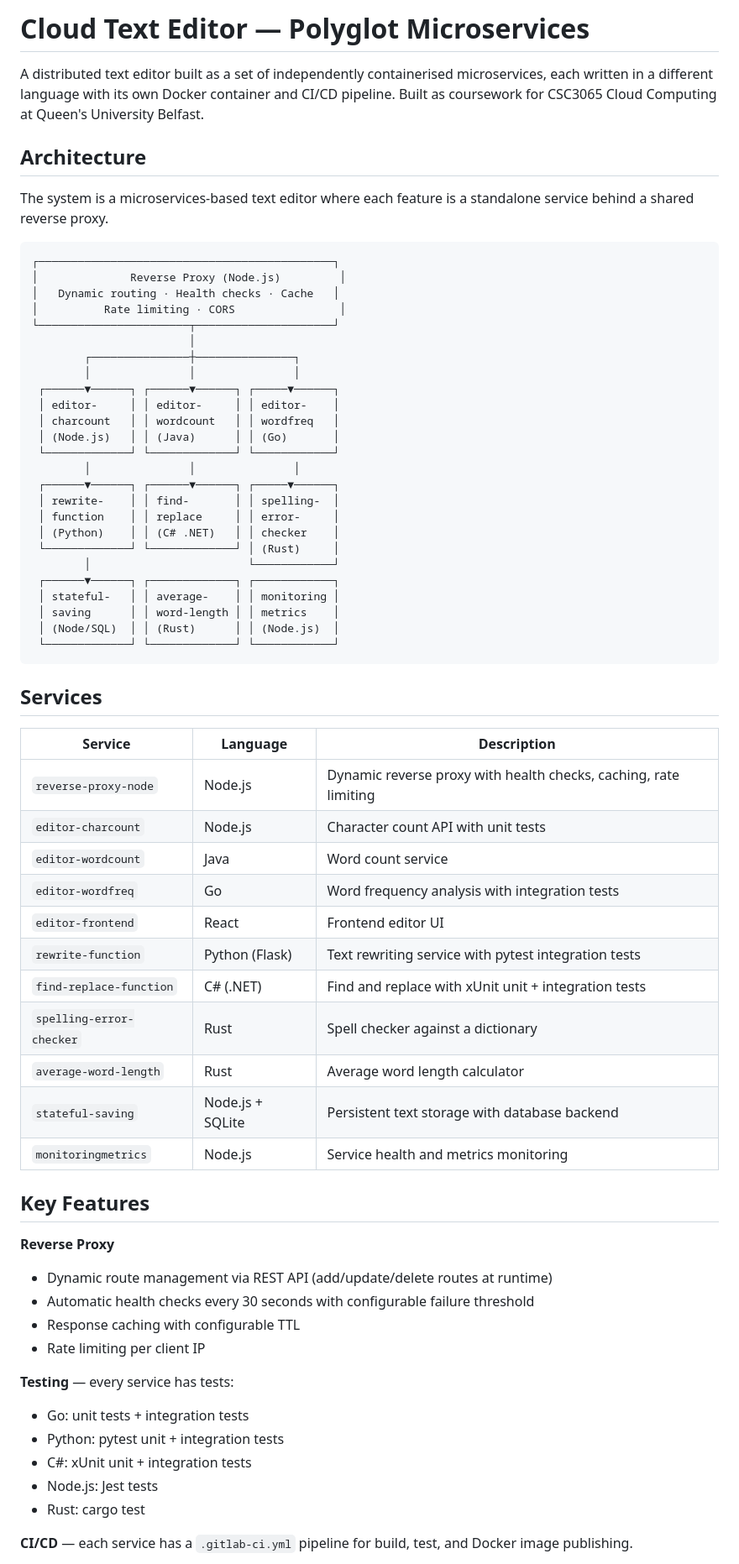
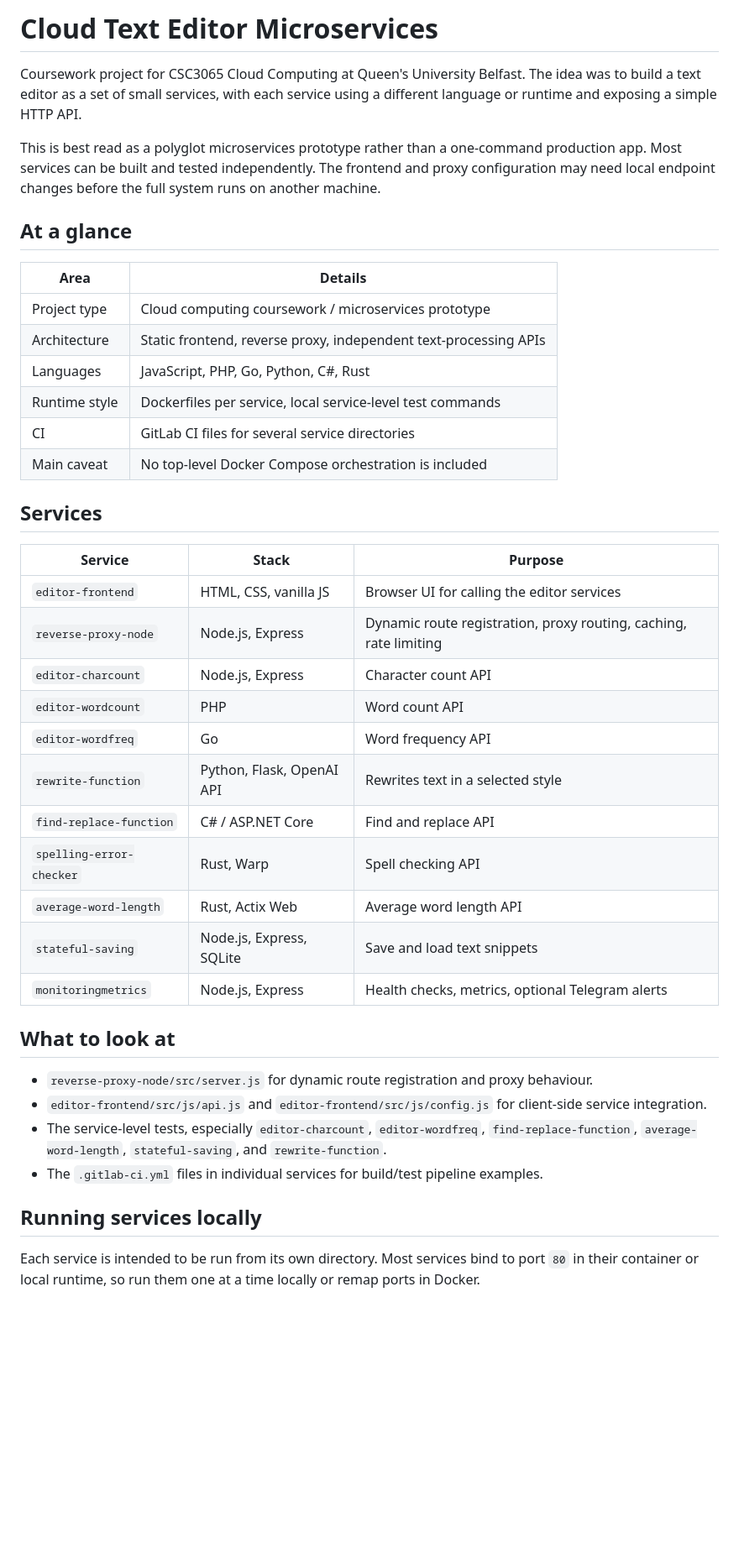
Before and after one commit to ruari8/cloud-text-editor-microservices, a Markdown page: README.md, the part around one of its changes. Shown at 84% size. Rendered like a GitHub page; blank space fills up the shorter version.

Commit message:
Update README for portfolio review

````diff
--- a/README.md
+++ b/README.md
@@ -1,69 +1,44 @@
-# Cloud Text Editor — Polyglot Microservices
+# Cloud Text Editor Microservices
 
-A distributed text editor built as a set of independently containerised microservices, each written in a different language with its own Docker container and CI/CD pipeline. Built as coursework for CSC3065 Cloud Computing at Queen's University Belfast.
+Coursework project for CSC3065 Cloud Computing at Queen's University Belfast. The idea was to build a text editor as a set of small services, with each service using a different language or runtime and exposing a simple HTTP API.
 
-## Architecture
+This is best read as a polyglot microservices prototype rather than a one-command production app. Most services can be built and tested independently. The frontend and proxy configuration may need local endpoint changes before the full system runs on another machine.
 
-The system is a microservices-based text editor where each feature is a standalone service behind a shared reverse proxy.
+## At a glance
 
-```
-┌─────────────────────────────────────────────┐
-│              Reverse Proxy (Node.js)         │
-│   Dynamic routing · Health checks · Cache   │
-│          Rate limiting · CORS                │
-└───────────────────────┬─────────────────────┘
-                        │
-        ┌───────────────┼───────────────┐
-        │               │               │
- ┌──────▼──────┐ ┌──────▼──────┐ ┌─────▼──────┐
- │ editor-     │ │ editor-     │ │ editor-    │
- │ charcount   │ │ wordcount   │ │ wordfreq   │
- │ (Node.js)   │ │ (Java)      │ │ (Go)       │
- └─────────────┘ └─────────────┘ └────────────┘
-        │               │               │
- ┌──────▼──────┐ ┌──────▼──────┐ ┌─────▼──────┐
- │ rewrite-    │ │ find-       │ │ spelling-  │
- │ function    │ │ replace     │ │ error-     │
- │ (Python)    │ │ (C# .NET)   │ │ checker    │
- └─────────────┘ └─────────────┘ │ (Rust)     │
-        │                        └────────────┘
- ┌──────▼──────┐ ┌─────────────┐ ┌────────────┐
- │ stateful-   │ │ average-    │ │ monitoring │
- │ saving      │ │ word-length │ │ metrics    │
- │ (Node/SQL)  │ │ (Rust)      │ │ (Node.js)  │
- └─────────────┘ └─────────────┘ └────────────┘
-```
+| Area | Details |
+| --- | --- |
+| Project type | Cloud computing coursework / microservices prototype |
+| Architecture | Static frontend, reverse proxy, independent text-processing APIs |
+| Languages | JavaScript, PHP, Go, Python, C#, Rust |
+| Runtime style | Dockerfiles per service, local service-level test commands |
+| CI | GitLab CI files for several service directories |
+| Main caveat | No top-level Docker Compose orchestration is included |
 
 ## Services
 
-| Service | Language | Description |
-|---|---|---|
-| `reverse-proxy-node` | Node.js | Dynamic reverse proxy with health checks, caching, rate limiting |
-| `editor-charcount` | Node.js | Character count API with unit tests |
-| `editor-wordcount` | Java | Word count service |
-| `editor-wordfreq` | Go | Word frequency analysis with integration tests |
-| `editor-frontend` | React | Frontend editor UI |
-| `rewrite-function` | Python (Flask) | Text rewriting service with pytest integration tests |
-| `find-replace-function` | C# (.NET) | Find and replace with xUnit unit + integration tests |
-| `spelling-error-checker` | Rust | Spell checker against a dictionary |
-| `average-word-length` | Rust | Average word length calculator |
-| `stateful-saving` | Node.js + SQLite | Persistent text storage with database backend |
-| `monitoringmetrics` | Node.js | Service health and metrics monitoring |
+| Service | Stack | Purpose |
+| --- | --- | --- |
+| `editor-frontend` | HTML, CSS, vanilla JS | Browser UI for calling the editor services |
+| `reverse-proxy-node` | Node.js, Express | Dynamic route registration, proxy routing, caching, rate limiting |
+| `editor-charcount` | Node.js, Express | Character count API |
+| `editor-wordcount` | PHP | Word count API |
+| `editor-wordfreq` | Go | Word frequency API |
+| `rewrite-function` | Python, Flask, OpenAI API | Rewrites text in a selected style |
+| `find-replace-function` | C# / ASP.NET Core | Find and replace API |
+| `spelling-error-checker` | Rust, Warp | Spell checking API |
+| `average-word-length` | Rust, Actix Web | Average word length API |
+| `stateful-saving` | Node.js, Express, SQLite | Save and load text snippets |
+| `monitoringmetrics` | Node.js, Express | Health checks, metrics, optional Telegram alerts |
 
-## Key Features
+## What to look at
 
-**Reverse Proxy**
-- Dynamic route management via REST API (add/update/delete routes at runtime)
-- Automatic health checks every 30 seconds with configurable failure threshold
-- Response caching with configurable TTL
-- Rate limiting per client IP
+- `reverse-proxy-node/src/server.js` for dynamic route registration and proxy behaviour.
+- `editor-frontend/src/js/api.js` and `editor-frontend/src/js/config.js` for client-side service integration.
+- The service-level tests, especially `editor-charcount`, `editor-wordfreq`, `find-replace-function`, `average-word-length`, `stateful-saving`, and `rewrite-function`.
+- The `.gitlab-ci.yml` files in individual services for build/test pipeline examples.
 
-**Testing** — every service has tests:
-- Go: unit tests + integration tests
-- Python: pytest unit + integration tests
-- C#: xUnit unit + integration tests
-- Node.js: Jest tests
-- Rust: cargo test
+## Running services locally
 
-**CI/CD** — each service has a `.gitlab-ci.yml` pipeline for build, test, and Docker image publishing.
+Each service is intended to be run from its own directory. Most services bind to port `80` in their container or local runtime, so run them one at a time locally or remap ports in Docker.
 
````
Also changed, not shown: other parts of README.md (+89 -13 lines).
